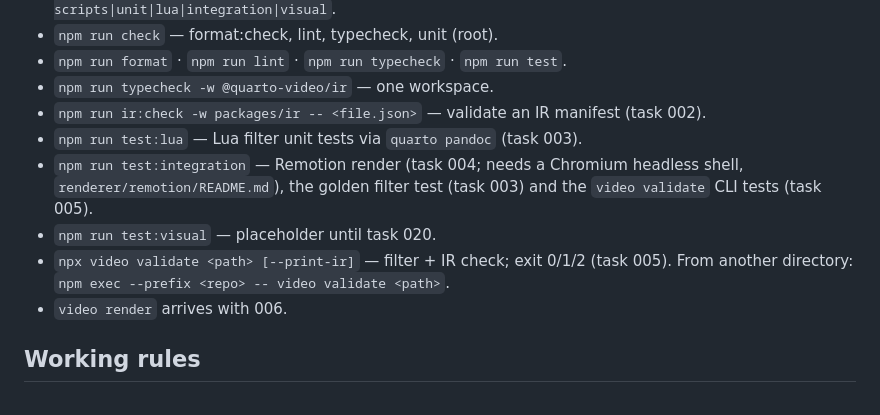
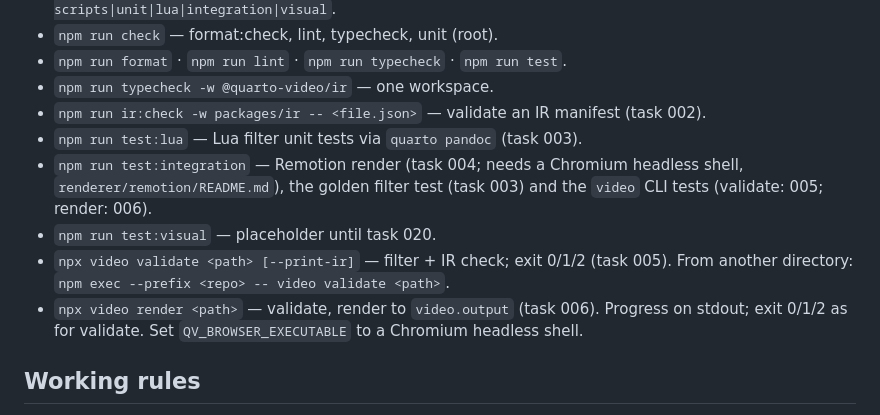
Before and after one commit to konsulin-care/quarto-video, a Markdown page: AGENT.md, the part around the change. GitHub-like rendering.

Commit message:
docs: document video render in AGENT, tests and architecture
Task: 006

Co-Authored-By: Claude <noreply@anthropic.com>
Claude-Session: https://claude.ai/code/session_01Ss81c95x3nTnrdamPckgm9

```diff
--- a/AGENT.md
+++ b/AGENT.md
@@ -64,10 +64,10 @@ Product source of truth: `docs/prd.md`. Architecture: `docs/architecture.md`.
 - `npm run typecheck -w @quarto-video/ir` — one workspace.
 - `npm run ir:check -w packages/ir -- <file.json>` — validate an IR manifest (task 002).
 - `npm run test:lua` — Lua filter unit tests via `quarto pandoc` (task 003).
-- `npm run test:integration` — Remotion render (task 004; needs a Chromium headless shell, `renderer/remotion/README.md`), the golden filter test (task 003) and the `video validate` CLI tests (task 005).
+- `npm run test:integration` — Remotion render (task 004; needs a Chromium headless shell, `renderer/remotion/README.md`), the golden filter test (task 003) and the `video` CLI tests (validate: 005; render: 006).
 - `npm run test:visual` — placeholder until task 020.
 - `npx video validate <path> [--print-ir]` — filter + IR check; exit 0/1/2 (task 005). From another directory: `npm exec --prefix <repo> -- video validate <path>`.
-- `video render` arrives with 006.
+- `npx video render <path>` — validate, render to `video.output` (task 006). Progress on stdout; exit 0/1/2 as for validate. Set `QV_BROWSER_EXECUTABLE` to a Chromium headless shell.
 
 ## Working rules
 - One task per change set. Commits use Conventional Commits
```
Also changed, not shown: docs/architecture.md (+1 -1 lines), 1 other file.
